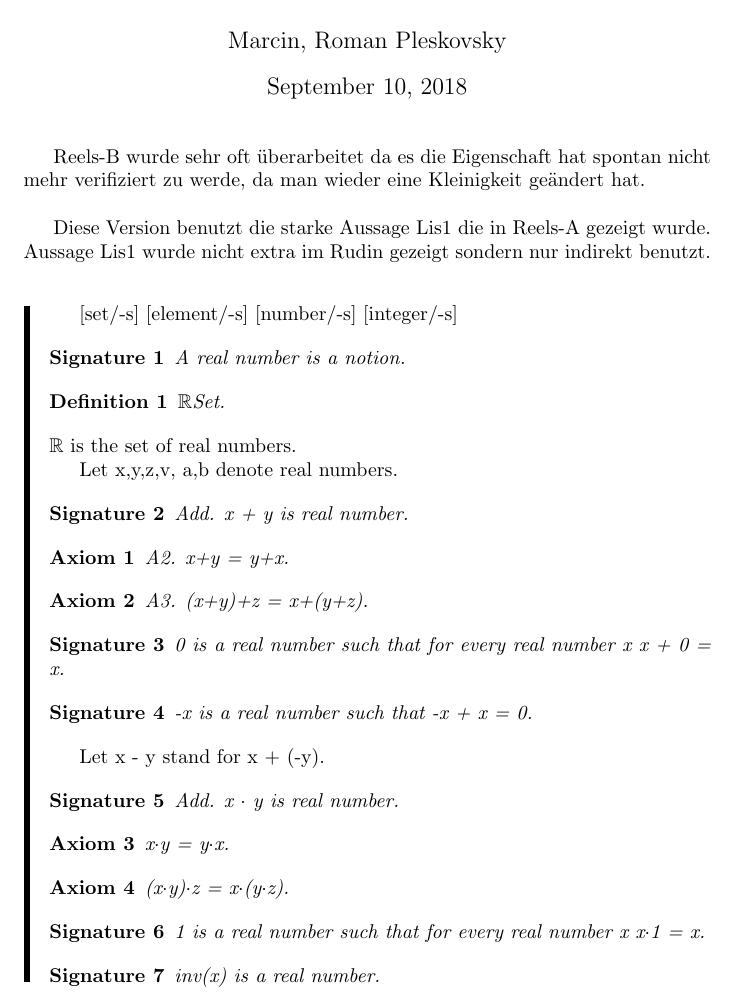
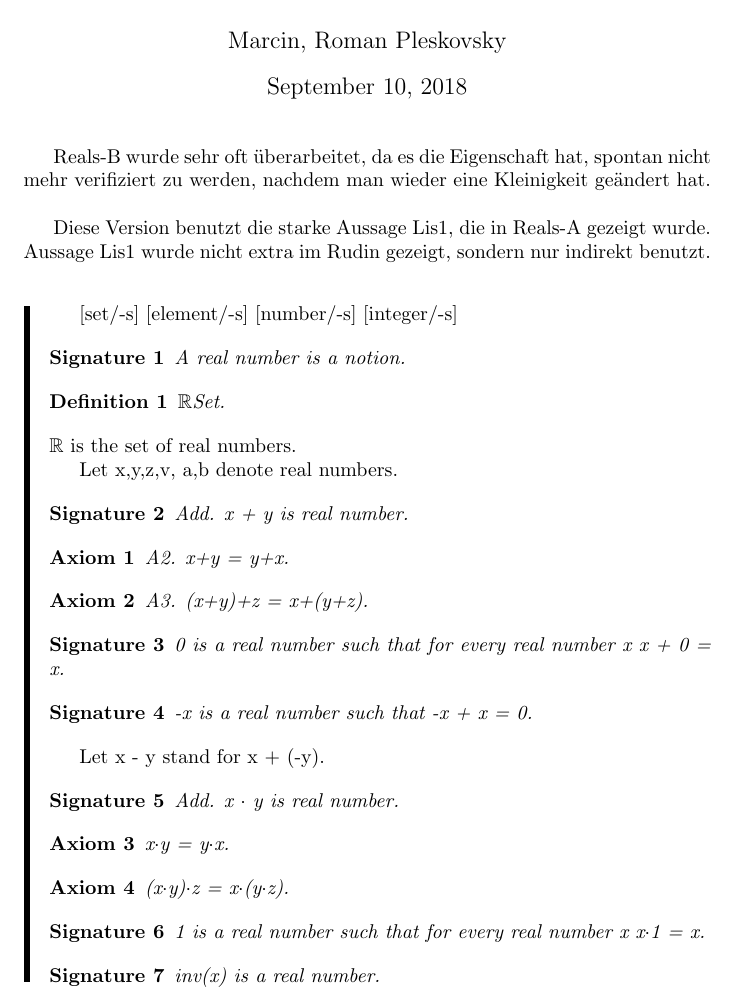
Before and after one commit to RGiga4/FTL-Set, a LaTeX document (reelsBtex.tex): part of page 1 of 4, cut so that both start at the same text. Compiled offline with pdfLaTeX.

Commit message:
Update reelsBtex.tex

```diff
--- a/reelsBtex.tex
+++ b/reelsBtex.tex
@@ -41,10 +41,10 @@
 \author{Marcin, Roman Pleskovsky}
 \maketitle
 
-Reels-B wurde sehr oft überarbeitet da es die Eigenschaft hat spontan nicht mehr verifiziert zu werde, da man wieder eine Kleinigkeit ge\"andert hat.\\
+Reals-B wurde sehr oft überarbeitet, da es die Eigenschaft hat, spontan nicht mehr verifiziert zu werden, nachdem man wieder eine Kleinigkeit ge\"andert hat.\\
 
-Diese Version benutzt die starke Aussage Lis1 die in Reels-A gezeigt wurde.\\
-Aussage Lis1 wurde nicht extra im Rudin gezeigt sondern nur indirekt benutzt.\\
+Diese Version benutzt die starke Aussage Lis1, die in Reals-A gezeigt wurde.\\
+Aussage Lis1 wurde nicht extra im Rudin gezeigt, sondern nur indirekt benutzt.\\
 
 \begin{forthel}
 [set/-s] [element/-s] [number/-s] [integer/-s]
```
